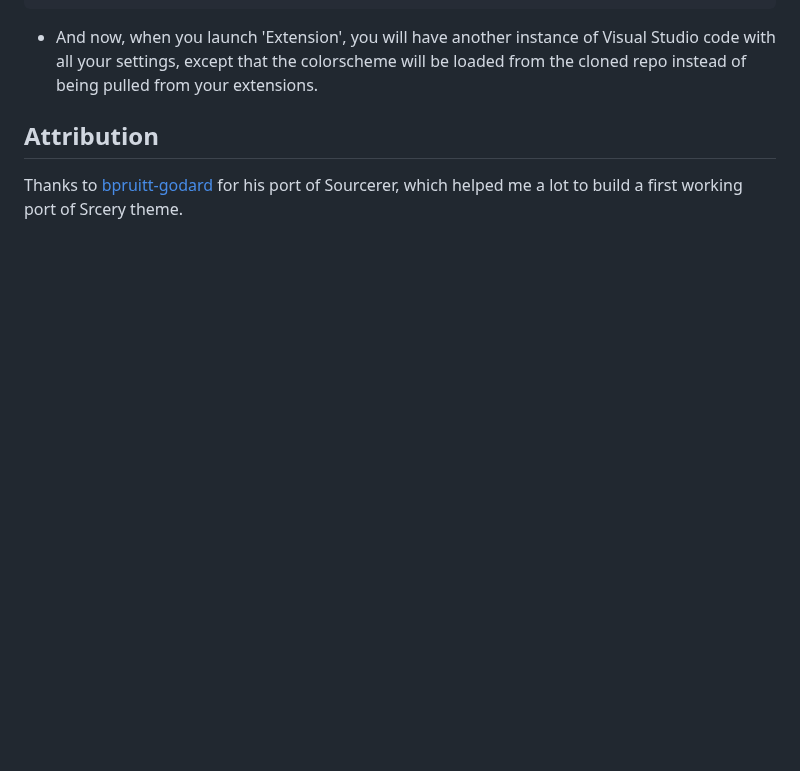
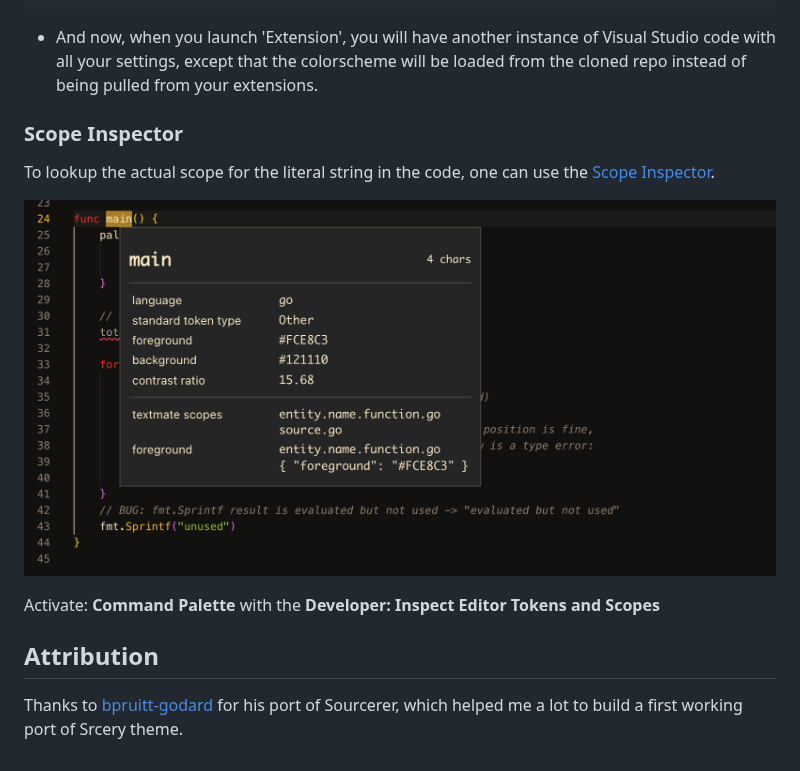
Before and after one commit to srcery-colors/srcery-vscode, a Markdown page: README.md, the part around the change. GitHub-like rendering; pictures changed too: assets/scope_inspector_go.png (added); blank space fills up the shorter version.

Commit message:
docs: mention scope inspector

```diff
--- a/README.md
+++ b/README.md
@@ -63,6 +63,13 @@ still being polished :
 - And now, when you launch 'Extension', you will have another instance of Visual Studio code with all your settings,
 except that the colorscheme will be loaded from the cloned repo instead of being pulled from your extensions.
 
+### Scope Inspector
+
+To lookup the actual scope for the literal string in the code, one can use the [Scope Inspector](https://code.visualstudio.com/api/language-extensions/syntax-highlight-guide#scope-inspector).
+
+![scope inspector go main](./assets/scope_inspector_go.png)
+
+Activate: **Command Palette** with the **Developer: Inspect Editor Tokens and Scopes**
 
 ## Attribution
 
```
